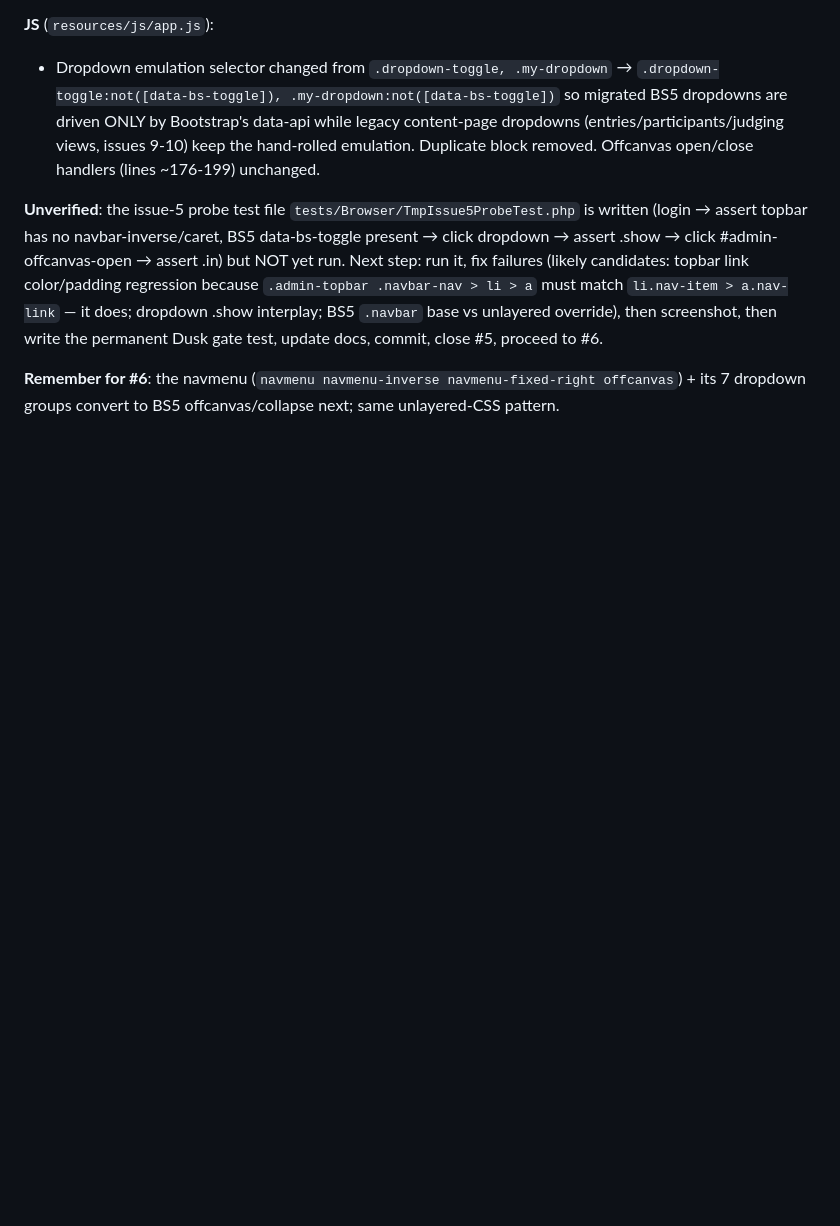
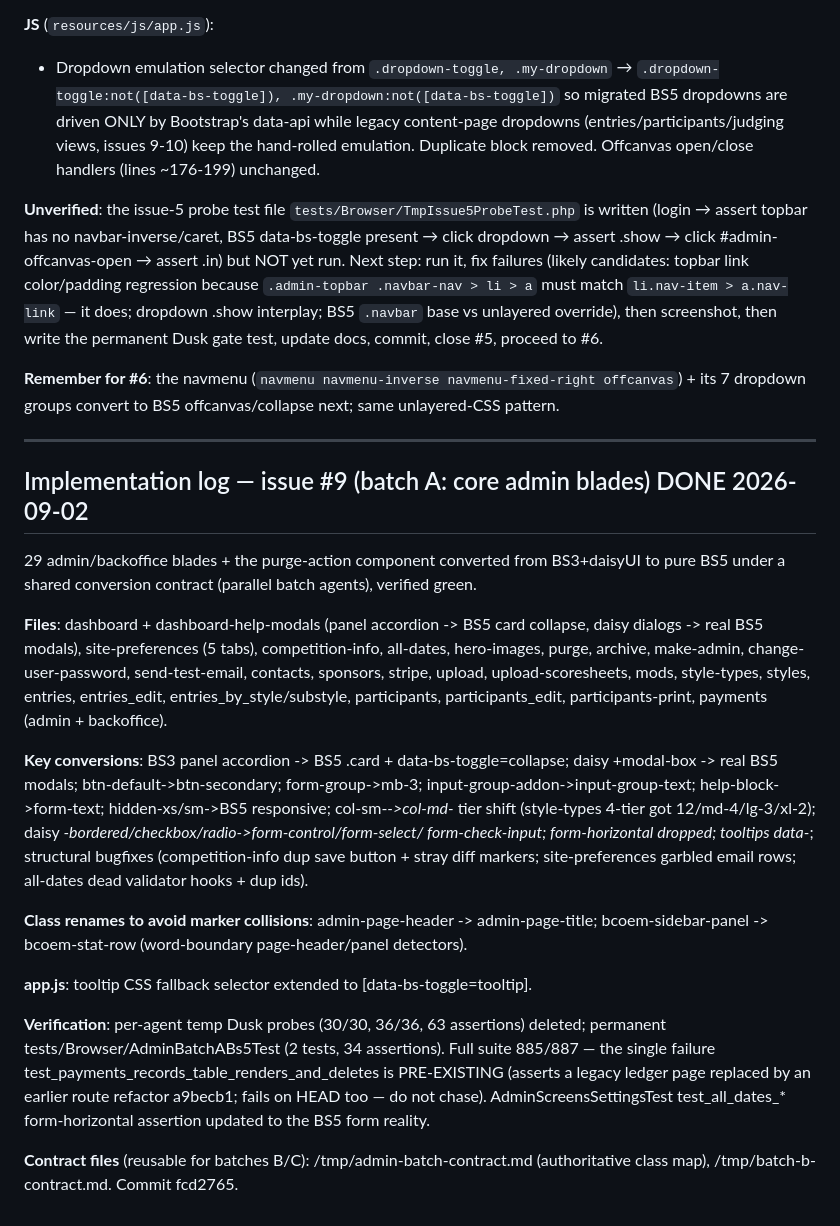
Before and after one commit to delight-f/bcoem-next, a Markdown page: docs/HANDOFF-BS5-MIGRATION.md, the part around the change. GitHub-like rendering; blank space fills up the shorter version.

Commit message:
docs: record issue #9 batch-A completion log

```diff
--- a/docs/HANDOFF-BS5-MIGRATION.md
+++ b/docs/HANDOFF-BS5-MIGRATION.md
@@ -297,3 +297,41 @@ write the permanent Dusk gate test, update docs, commit, close #5, proceed to #6
 
 **Remember for #6**: the navmenu (`navmenu navmenu-inverse navmenu-fixed-right offcanvas`) +
 its 7 dropdown groups convert to BS5 offcanvas/collapse next; same unlayered-CSS pattern.
+
+---
+
+## Implementation log — issue #9 (batch A: core admin blades) DONE 2026-09-02
+
+29 admin/backoffice blades + the purge-action component converted from BS3+daisyUI to
+pure BS5 under a shared conversion contract (parallel batch agents), verified green.
+
+**Files**: dashboard + dashboard-help-modals (panel accordion -> BS5 card collapse,
+daisy dialogs -> real BS5 modals), site-preferences (5 tabs), competition-info,
+all-dates, hero-images, purge, archive, make-admin, change-user-password,
+send-test-email, contacts, sponsors, stripe, upload, upload-scoresheets, mods,
+style-types, styles, entries, entries_edit, entries_by_style/substyle, participants,
+participants_edit, participants-print, payments (admin + backoffice).
+
+**Key conversions**: BS3 panel accordion -> BS5 .card + data-bs-toggle=collapse;
+daisy <dialog class=modal>+modal-box -> real BS5 modals; btn-default->btn-secondary;
+form-group->mb-3; input-group-addon->input-group-text; help-block->form-text;
+hidden-xs/sm->BS5 responsive; col-sm-*->col-md-* tier shift (style-types 4-tier got
+12/md-4/lg-3/xl-2); daisy *-bordered/checkbox/radio->form-control/form-select/
+form-check-input; form-horizontal dropped; tooltips data-*; structural bugfixes
+(competition-info dup save button + stray diff markers; site-preferences garbled
+email rows; all-dates dead validator hooks + dup ids).
+
+**Class renames to avoid marker collisions**: admin-page-header -> admin-page-title;
+bcoem-sidebar-panel -> bcoem-stat-row (word-boundary page-header/panel detectors).
+
+**app.js**: tooltip CSS fallback selector extended to [data-bs-toggle=tooltip].
+
+**Verification**: per-agent temp Dusk probes (30/30, 36/36, 63 assertions) deleted;
+permanent tests/Browser/AdminBatchABs5Test (2 tests, 34 assertions). Full suite
+885/887 — the single failure test_payments_records_table_renders_and_deletes is
+PRE-EXISTING (asserts a legacy ledger page replaced by an earlier route refactor
+a9becb1; fails on HEAD too — do not chase). AdminScreensSettingsTest
+test_all_dates_* form-horizontal assertion updated to the BS5 form reality.
+
+**Contract files** (reusable for batches B/C): /tmp/admin-batch-contract.md
+(authoritative class map), /tmp/batch-b-contract.md. Commit fcd2765.
```
